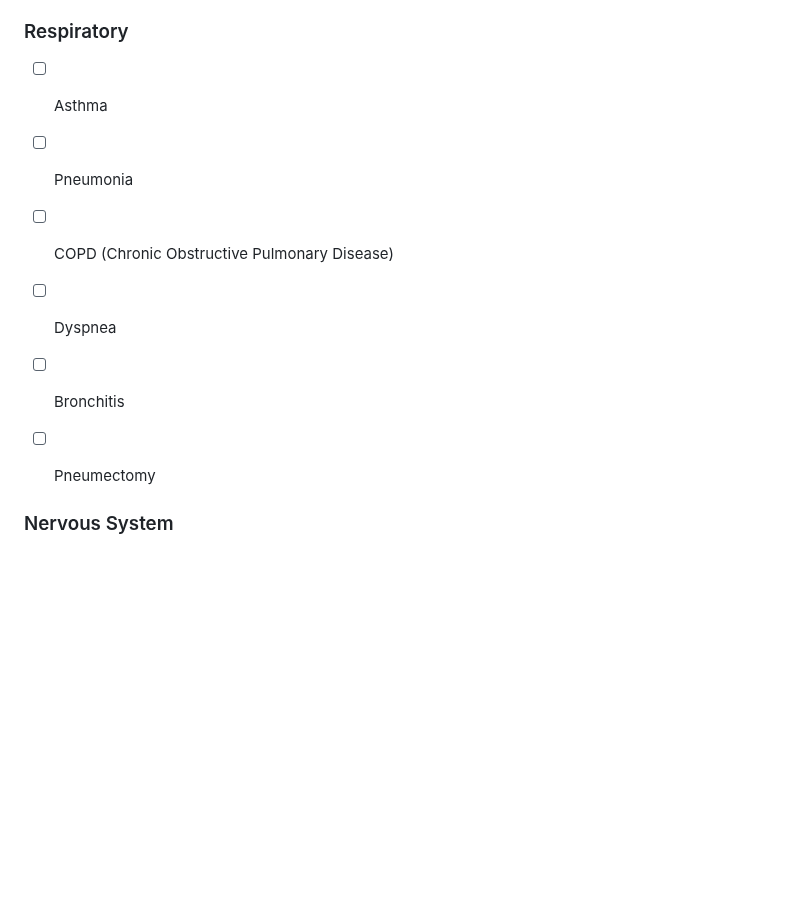
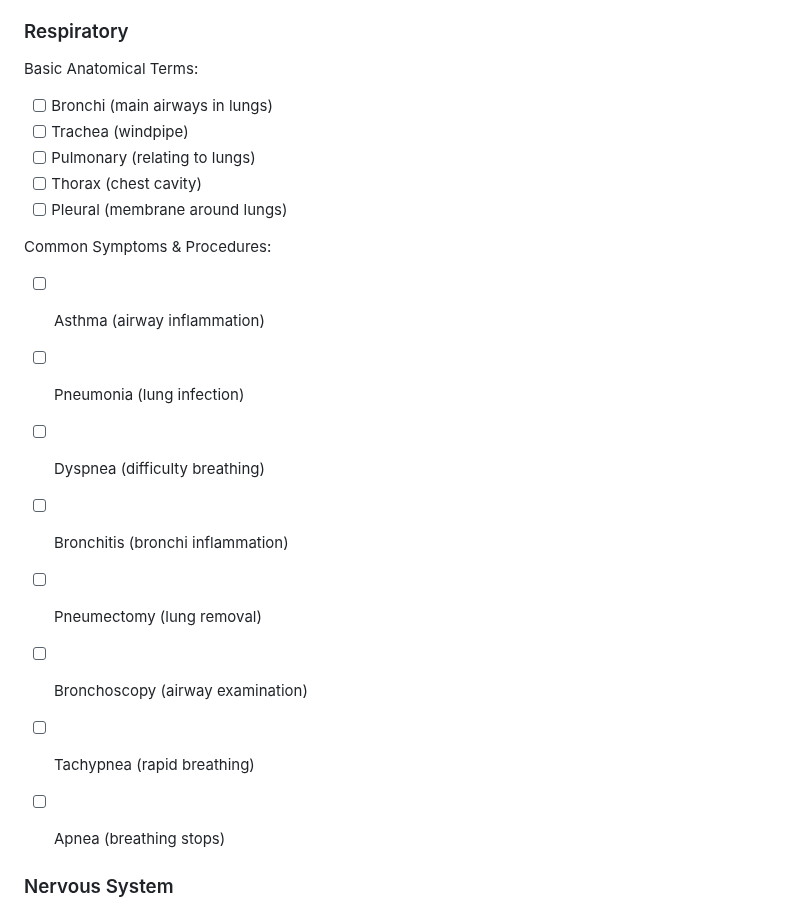
Before and after one commit to MenaWANG/medical-terms-quiz-tool, a Markdown page: 5-summary/learning-plan-track.md, the part around the change. Rendered like a GitHub page; blank space fills up the shorter version.

Commit message:
feat: plan respiratory terms

```diff
--- a/5-summary/learning-plan-track.md
+++ b/5-summary/learning-plan-track.md
@@ -87,12 +87,23 @@ Check off **each term** as you master it ✅
 - [x] Gallbladder (Cholecyst)
 
 ### Respiratory
-- [ ] Asthma
-- [ ] Pneumonia
-- [ ] COPD (Chronic Obstructive Pulmonary Disease)
-- [ ] Dyspnea
-- [ ] Bronchitis
-- [ ] Pneumectomy
+
+Basic Anatomical Terms:
+- [ ] Bronchi (main airways in lungs)
+- [ ] Trachea (windpipe)
+- [ ] Pulmonary (relating to lungs)
+- [ ] Thorax (chest cavity)
+- [ ] Pleural (membrane around lungs)
+
+Common Symptoms & Procedures:
+- [ ] Asthma (airway inflammation)
+- [ ] Pneumonia (lung infection)
+- [ ] Dyspnea (difficulty breathing)
+- [ ] Bronchitis (bronchi inflammation)
+- [ ] Pneumectomy (lung removal)
+- [ ] Bronchoscopy (airway examination)
+- [ ] Tachypnea (rapid breathing)
+- [ ] Apnea (breathing stops)
 
 
 ### Nervous System
```
